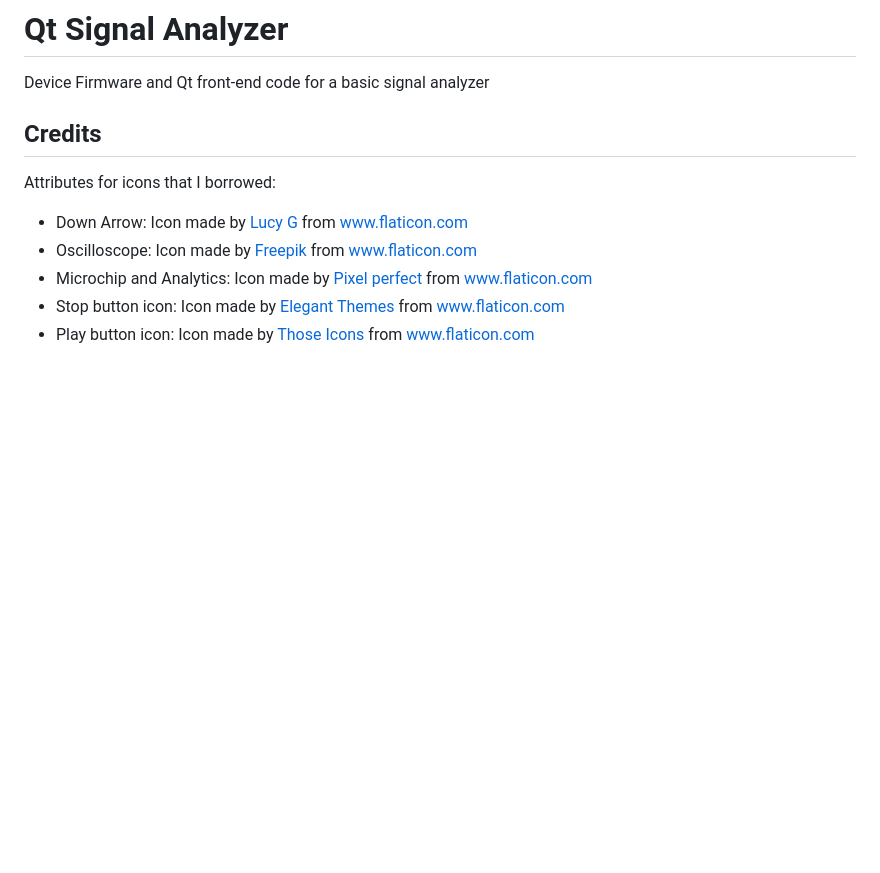
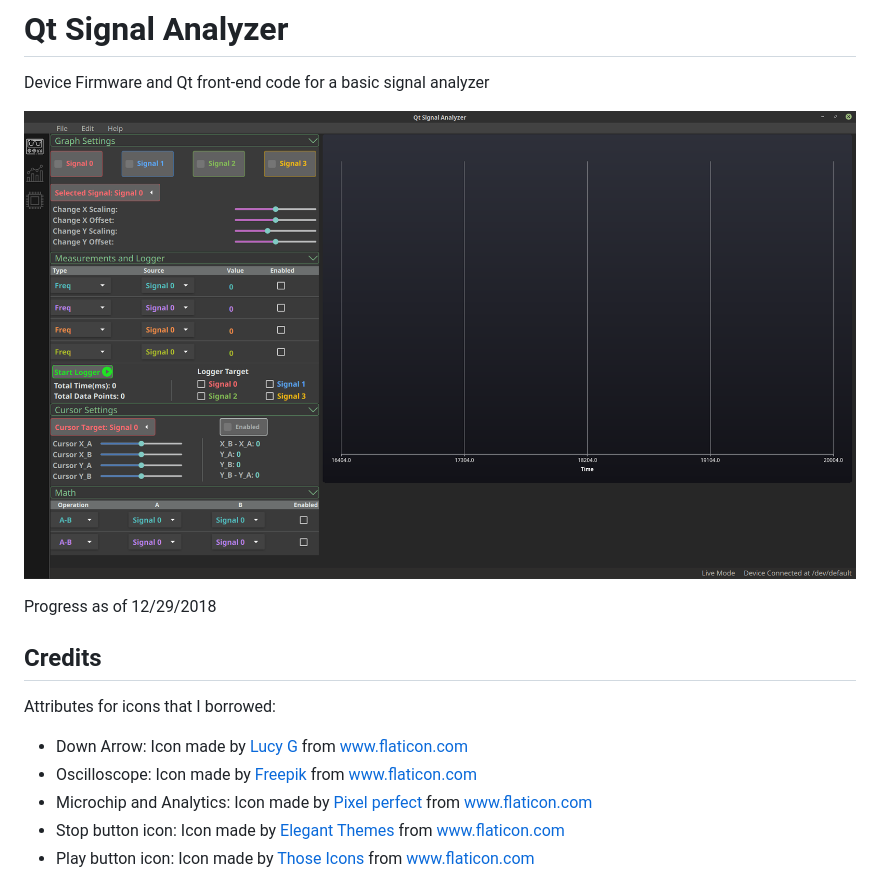
Before and after one commit to khoitd1997/qt_signal_analyzer, a Markdown page: README.md, the part around the change printed below. Rendered like a GitHub page; pictures changed too: image/2018-12-29-01-47-00.png (added); blank space fills up the shorter version.

Commit message:
docs(qt): Added docs and pictures describing progress

```diff
--- a/README.md
+++ b/README.md
@@ -1,6 +1,10 @@
 # Qt Signal Analyzer
 
 Device Firmware and Qt front-end code for a basic signal analyzer
+
+![](image/2018-12-29-01-47-00.png)
+
+Progress as of 12/29/2018
 
 ## Credits
 
```
Also changed, not shown: other parts of README.md (+27 -2 lines).
